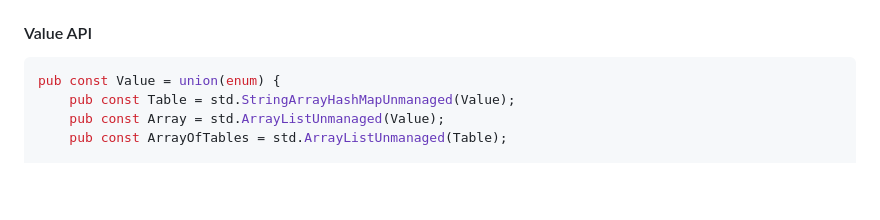
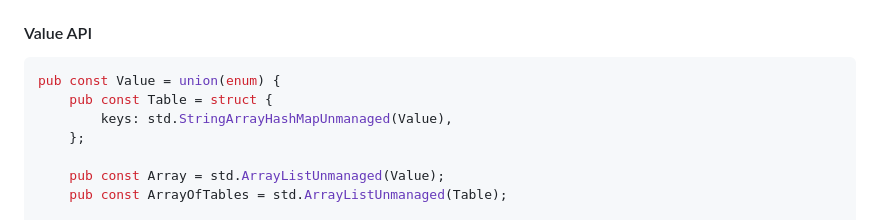
Before and after one commit to edqx/microwave, a Markdown page: README.md, the part around the change. Drawn GitHub-style; blank space fills up the shorter version.

Commit message:
Fix API reference in README for Table

````diff
--- a/README.md
+++ b/README.md
@@ -68,7 +68,10 @@ defer microwave.parse.deinitTable(allocator, &owned_tree);
 #### Value API
 ```zig
 pub const Value = union(enum) {
-    pub const Table = std.StringArrayHashMapUnmanaged(Value);
+    pub const Table = struct {
+        keys: std.StringArrayHashMapUnmanaged(Value),
+    };
+
     pub const Array = std.ArrayListUnmanaged(Value);
     pub const ArrayOfTables = std.ArrayListUnmanaged(Table);
 
````
